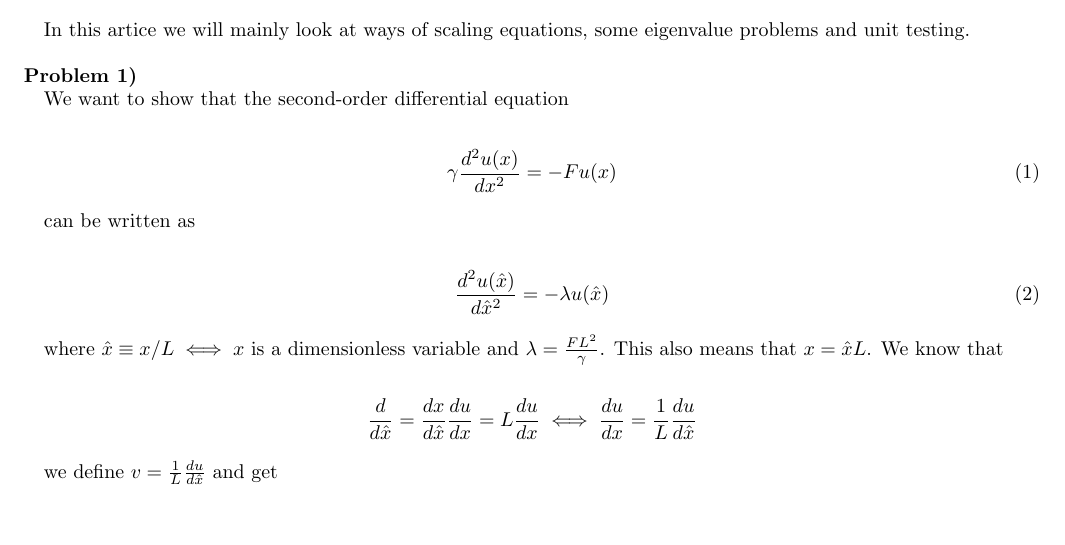
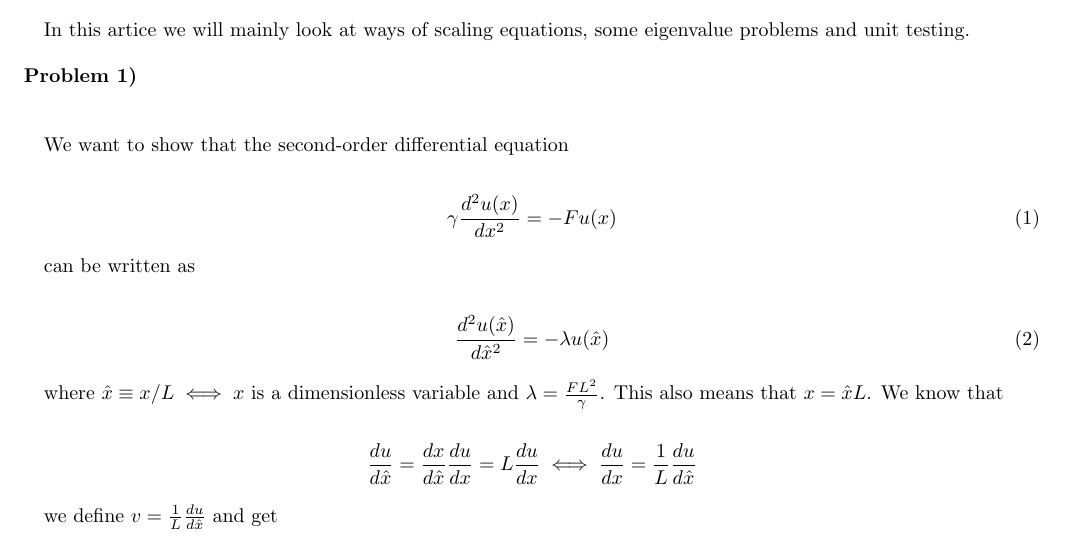
Before and after one commit to sim-hal/FYS3150-Project-2, a LaTeX paper (project2.tex): part of page 1 of 2, cut so that both start at the same text. Compiled offline with pdfLaTeX; a LaTeX package or settings file that is missing is left out.

```diff
--- a/project2.tex
+++ b/project2.tex
@@ -46,7 +46,7 @@
 \renewcommand{\thesubtasknr}{\textbf{(\alph{subtasknr})}}
 
 \newenvironment{task}[1][\thetasknr]{\refstepcounter{tasknr}\par
-\bigskip \noindent\textbf{Problem~\textbf{#1})}}
+\bigskip \noindent\textbf{Problem~\textbf{#1}\vspace{2em})}}
 	{\par\bigskip}
 \newenvironment{subtask}{\par\medskip \refstepcounter{subtasknr}
 \noindent \textbf{(\alph{subtasknr})}}{\par\medskip}
@@ -153,7 +153,7 @@
 where $\hat{x}\equiv x/L \iff x$ is a dimensionless  variable and $\lambda=\frac{F L^2}{\gamma}$. This also means that $x = \hat{x} L$. We know that
 
 \begin{equation*}
-    \frac{d}{d\hat{x}}
+    \frac{du}{d\hat{x}}
     = \frac{dx}{d\hat{x}} \frac{du}{dx}
     = L \frac{du}{dx}
     \iff \frac{du}{dx}
```
Also changed, not shown: 1 other file.
